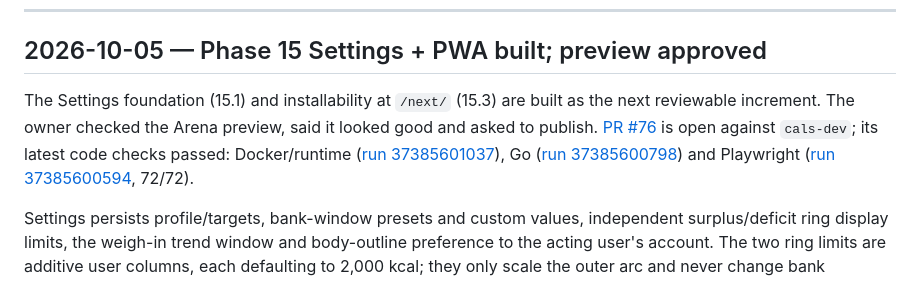
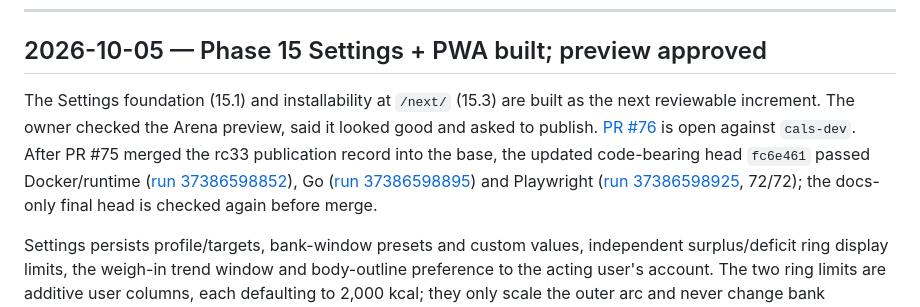
Before and after one commit to dougalbob/cals, a Markdown page: docs/history/rebuild-log.md, the part around the change. GitHub-like rendering.

Commit message:
Record checks after syncing rc33 release evidence
Co-authored-by: arena-agent <297053741+arena-agent@users.noreply.github.com>

```diff
--- a/docs/history/rebuild-log.md
+++ b/docs/history/rebuild-log.md
@@ -17,7 +17,7 @@ at the decision numbers and PRs rather than restating the documents.
 ## 2026-10-05 — Phase 15 Settings + PWA built; preview approved
 
 The Settings foundation (15.1) and installability at `/next/` (15.3) are built as the next reviewable
-increment. The owner checked the Arena preview, said it looked good and asked to publish. [PR #76](https://github.com/dougalbob/cals/pull/76) is open against `cals-dev`; its latest code checks passed: Docker/runtime ([run 37385601037](https://github.com/dougalbob/cals/actions/runs/37385601037)), Go ([run 37385600798](https://github.com/dougalbob/cals/actions/runs/37385600798)) and Playwright ([run 37385600594](https://github.com/dougalbob/cals/actions/runs/37385600594), 72/72).
+increment. The owner checked the Arena preview, said it looked good and asked to publish. [PR #76](https://github.com/dougalbob/cals/pull/76) is open against `cals-dev`. After PR #75 merged the rc33 publication record into the base, the updated code-bearing head `fc6e461` passed Docker/runtime ([run 37386598852](https://github.com/dougalbob/cals/actions/runs/37386598852)), Go ([run 37386598895](https://github.com/dougalbob/cals/actions/runs/37386598895)) and Playwright ([run 37386598925](https://github.com/dougalbob/cals/actions/runs/37386598925), 72/72); the docs-only final head is checked again before merge.
 
 Settings persists profile/targets, bank-window presets and custom values, independent surplus/deficit
 ring display limits, the weigh-in trend window and body-outline preference to the acting user's account. The two ring
```
Also changed, not shown: docs/CURRENT_STATE.md (+3 -3 lines).
